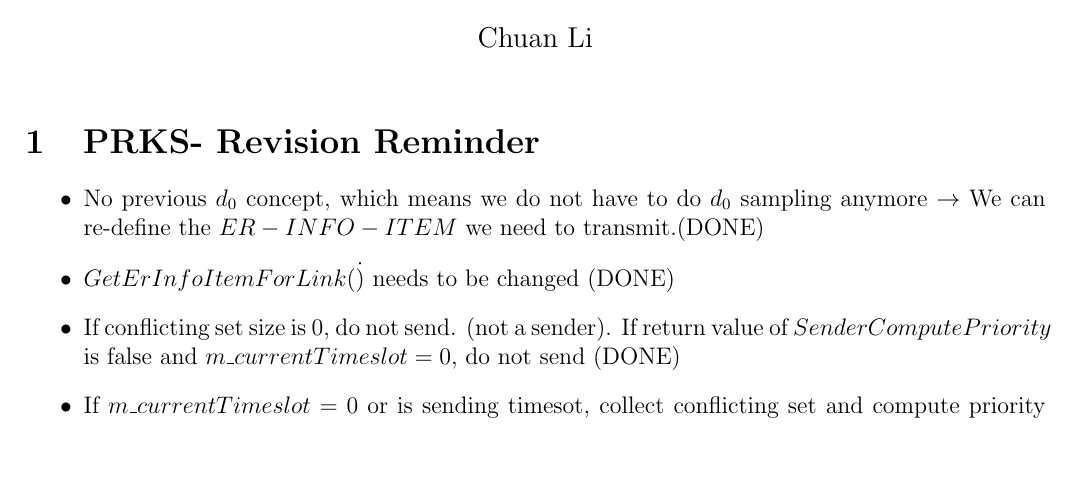
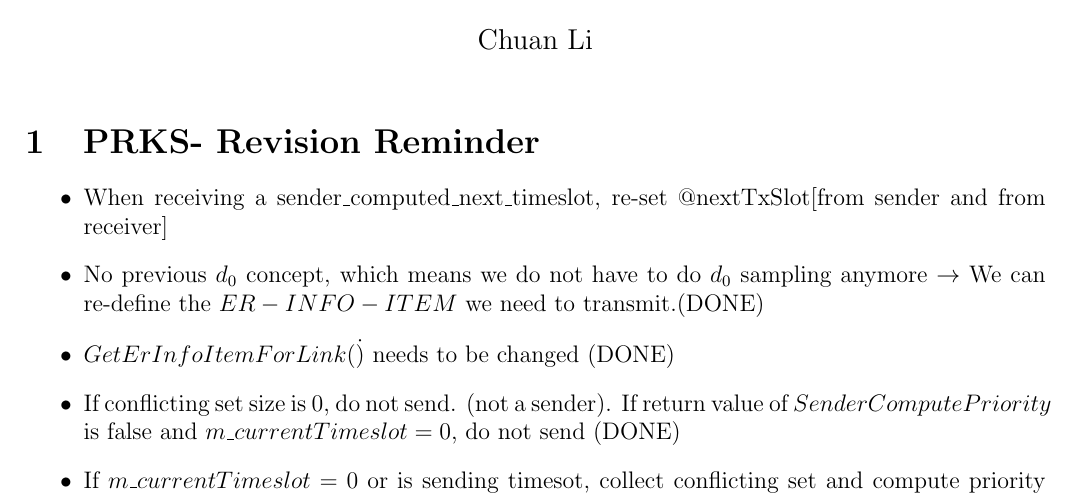
Before and after one commit to lanfker/tdma_imac, a LaTeX document (notes.tex, which reads log.tex): part of page 1 of 3, cut so that both start at the same text, the shorter picture padded with empty space. Compiled offline with pdfLaTeX.

Commit message:
Revision suggested by Dr. Zhang implemented.

```diff
--- a/log.tex
+++ b/log.tex
@@ -1,5 +1,7 @@
 \section {PRKS- Revision Reminder}
 \begin{itemize}
+  \item When receiving a sender\_computed\_next\_timeslot, re-set @nextTxSlot[from sender and from receiver]
+
   \item No previous $d_0$ concept, which means we do not have to do $d_0$ sampling anymore $\rightarrow$ We can re-define the $ER-INFO-ITEM$ we need to transmit.(DONE)
   \item $GetErInfoItemForLink (\dot)$ needs to be changed (DONE)
   \item If conflicting set size is 0, do not send. (not a sender). If return value of $SenderComputePriority$ is false and $m\_currentTimeslot = 0$, do not send (DONE)
```
Also changed, not shown: 8 other files.
